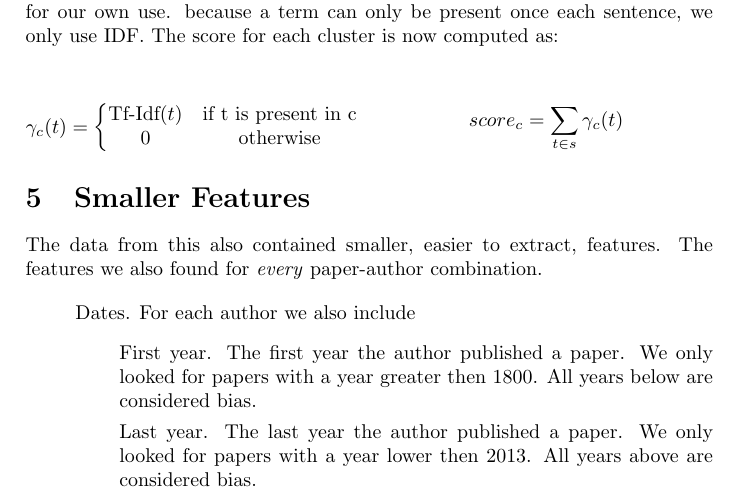
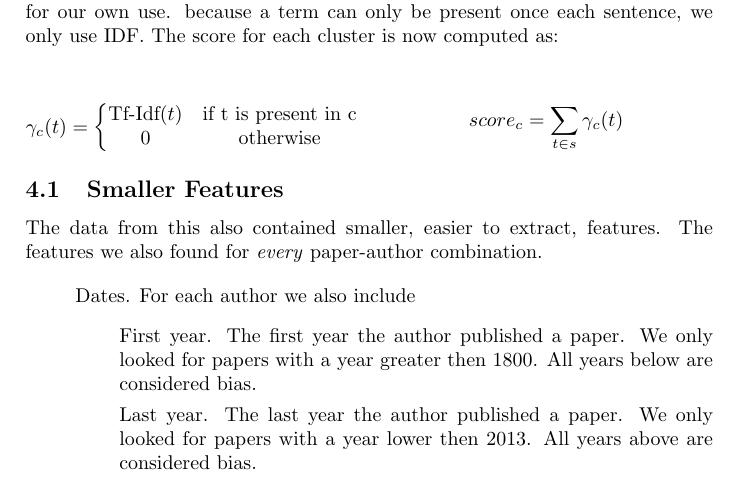
Before and after one commit to robtiemens/kdd2013, a LaTeX paper (report.tex, which reads Parts/Implementation.tex): part of page 8 of 12, cut so that both start at the same text. Compiled offline with pdfLaTeX.

Commit message:
smaller verplaatst naar subsectie

```diff
--- a/Parts/Implementation.tex
+++ b/Parts/Implementation.tex
@@ -7,7 +7,7 @@
 
 \input{Parts/Implementation-text.tex}
 
-\section{Smaller Features \label{sec:smaller-features-implementation}}
+\subsection{Smaller Features \label{sec:smaller-features-implementation}}
 
 The data from this also contained smaller, easier to extract, features. The features we also found for \textit{every} paper-author combination.
 
```
